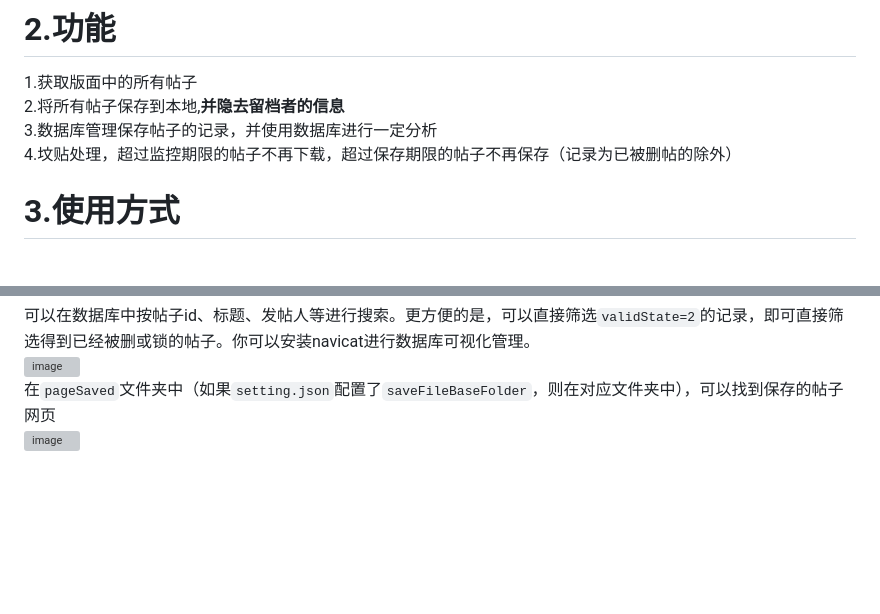
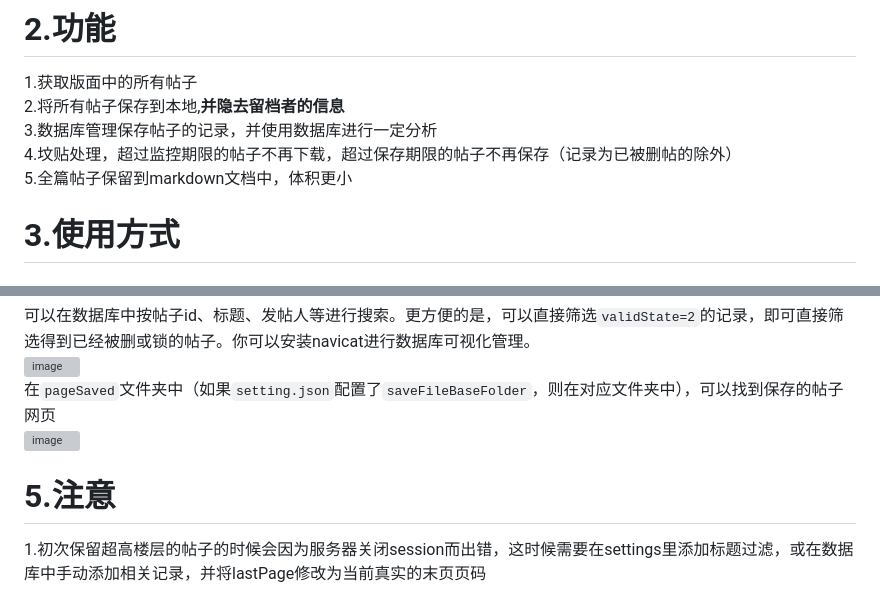
Before and after one commit to soyussleet/NGA_AutoSave_V3_public, a Markdown page: README.md, 2 parts joined by grey strips. GitHub-like rendering; blank space fills up the shorter version; grey boxes are pictures that could not be loaded.

````diff
--- a/README.md
+++ b/README.md
@@ -11,6 +11,7 @@
 2.将所有帖子保存到本地,**并隐去留档者的信息**
 3.数据库管理保存帖子的记录，并使用数据库进行一定分析
 4.坟贴处理，超过监控期限的帖子不再下载，超过保存期限的帖子不再保存（记录为已被删帖的除外）
+5.全篇帖子保留到markdown文档中，体积更小
 
 # 3.使用方式
 
@@ -75,3 +76,6 @@
 ![image](https://github.com/soyussleet/NGA_AutoSave_V3_public/assets/164469268/68e8b669-5981-42a4-a3e4-af75676be785)
 在```pageSaved```文件夹中（如果```setting.json```配置了```saveFileBaseFolder```，则在对应文件夹中），可以找到保存的帖子网页
 ![image](https://github.com/soyussleet/NGA_AutoSave_V3_public/assets/164469268/8f393d9e-5f0f-4ce3-a953-b9d9d737f5fd)
+
+# 5.注意
+1.初次保留超高楼层的帖子的时候会因为服务器关闭session而出错，这时候需要在settings里添加标题过滤，或在数据库中手动添加相关记录，并将lastPage修改为当前真实的末页页码
````
